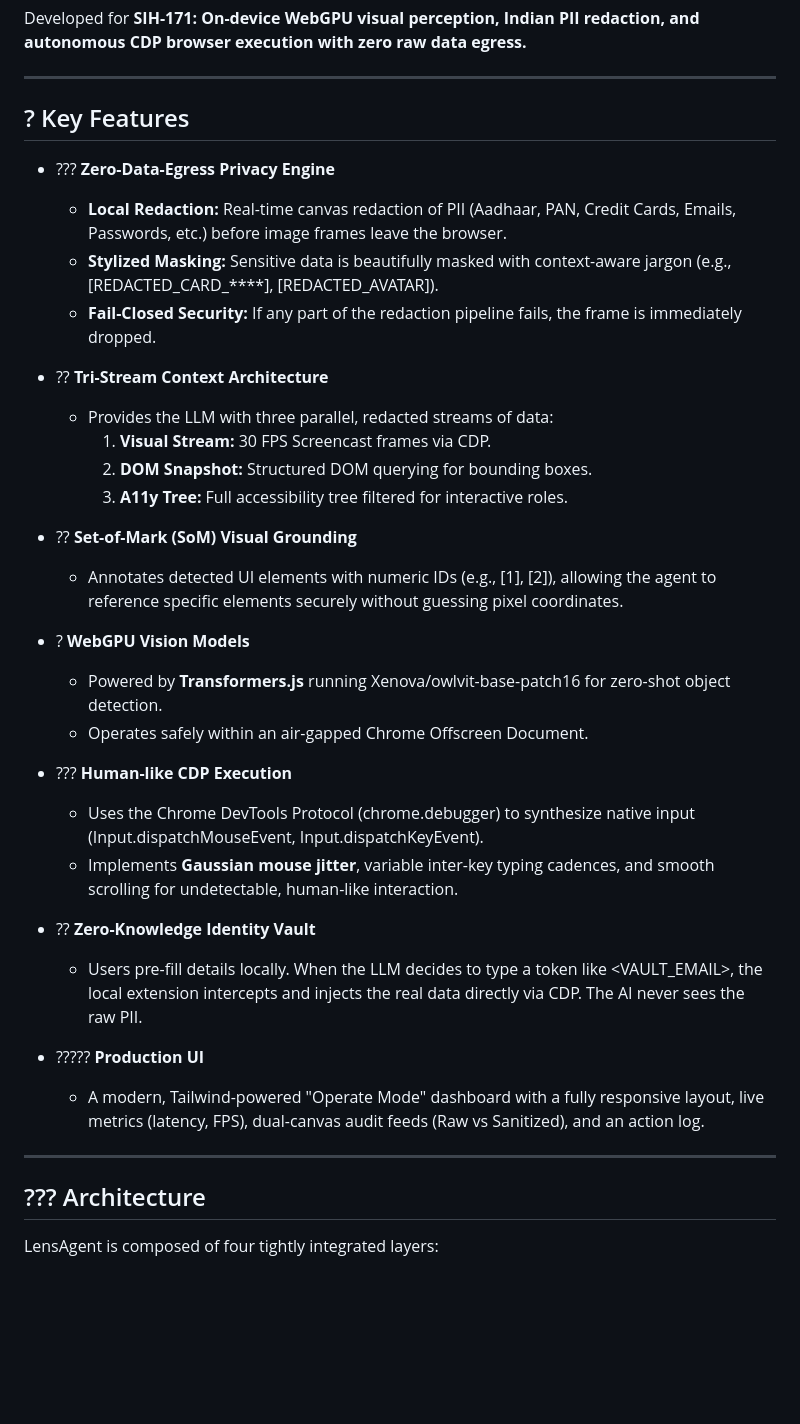
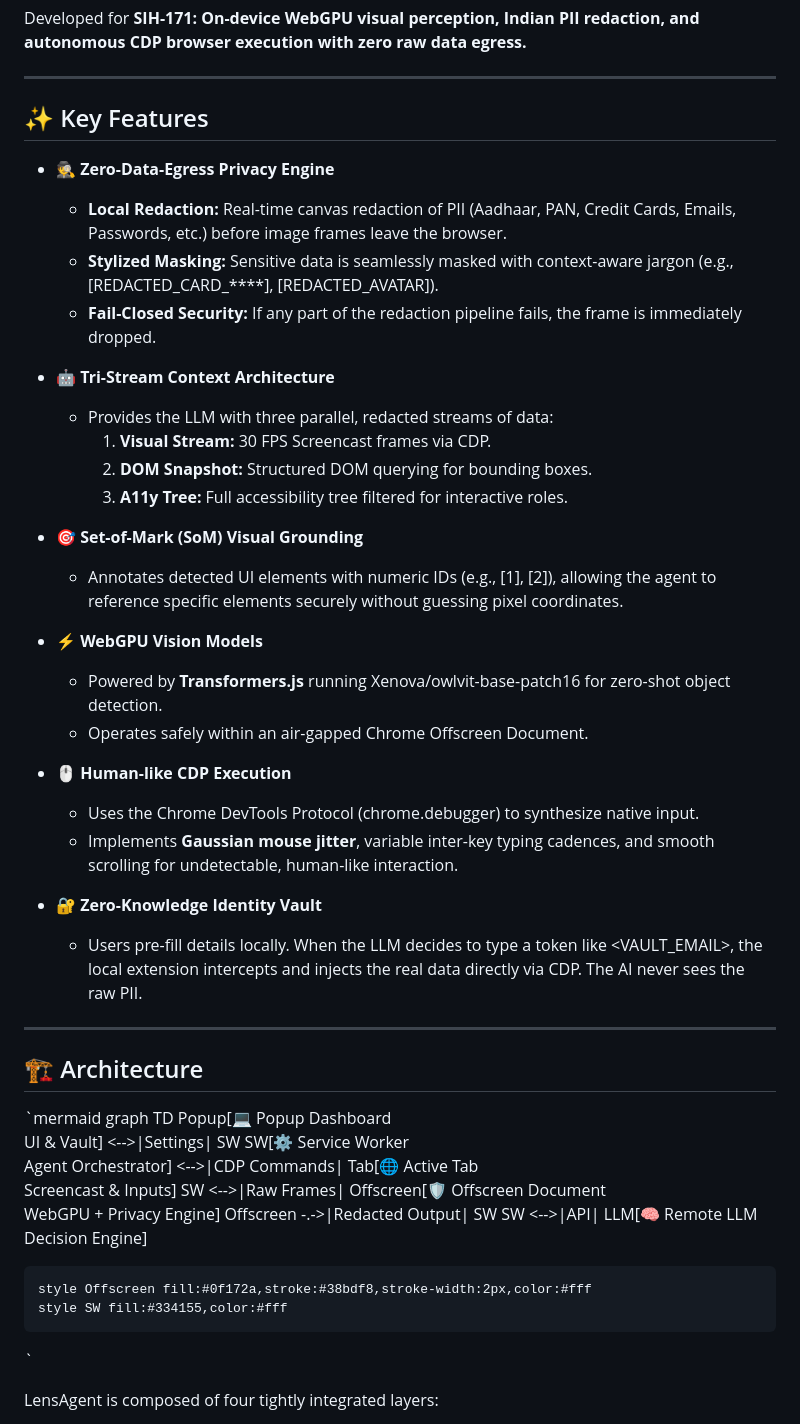
Before and after one commit to ashroxy/LensAgent, a Markdown page: README.md, the part around one of its changes. Drawn GitHub-style; blank space fills up the shorter version.

Commit message:
docs: fix encoding artifacts and improve README design with Mermaid diagram

```diff
--- a/README.md
+++ b/README.md
@@ -11,39 +16,48 @@ Developed for **SIH-171: On-device WebGPU visual perception, Indian PII redactio
 
 ---
 
-## ? Key Features
+## ✨ Key Features
 
-- ??? **Zero-Data-Egress Privacy Engine**
-  - **Local Redaction:** Real-time canvas redaction of PII (Aadhaar, PAN, Credit Cards, Emails, Passwords, etc.) before image frames leave the browser.
-  - **Stylized Masking:** Sensitive data is beautifully masked with context-aware jargon (e.g., [REDACTED_CARD_****], [REDACTED_AVATAR]).
-  - **Fail-Closed Security:** If any part of the redaction pipeline fails, the frame is immediately dropped.
+* 🕵️ **Zero-Data-Egress Privacy Engine**
+  * **Local Redaction:** Real-time canvas redaction of PII (Aadhaar, PAN, Credit Cards, Emails, Passwords, etc.) before image frames leave the browser.
+  * **Stylized Masking:** Sensitive data is seamlessly masked with context-aware jargon (e.g., [REDACTED_CARD_****], [REDACTED_AVATAR]).
+  * **Fail-Closed Security:** If any part of the redaction pipeline fails, the frame is immediately dropped.
 
-- ?? **Tri-Stream Context Architecture**
-  - Provides the LLM with three parallel, redacted streams of data:
+* 🤖 **Tri-Stream Context Architecture**
+  * Provides the LLM with three parallel, redacted streams of data:
     1. **Visual Stream:** 30 FPS Screencast frames via CDP.
     2. **DOM Snapshot:** Structured DOM querying for bounding boxes.
     3. **A11y Tree:** Full accessibility tree filtered for interactive roles.
 
-- ?? **Set-of-Mark (SoM) Visual Grounding**
-  - Annotates detected UI elements with numeric IDs (e.g., [1], [2]), allowing the agent to reference specific elements securely without guessing pixel coordinates.
+* 🎯 **Set-of-Mark (SoM) Visual Grounding**
+  * Annotates detected UI elements with numeric IDs (e.g., [1], [2]), allowing the agent to reference specific elements securely without guessing pixel coordinates.
 
-- ? **WebGPU Vision Models**
-  - Powered by **Transformers.js** running Xenova/owlvit-base-patch16 for zero-shot object detection.
-  - Operates safely within an air-gapped Chrome Offscreen Document.
+* ⚡ **WebGPU Vision Models**
+  * Powered by **Transformers.js** running Xenova/owlvit-base-patch16 for zero-shot object detection.
+  * Operates safely within an air-gapped Chrome Offscreen Document.
 
-- ??? **Human-like CDP Execution**
-  - Uses the Chrome DevTools Protocol (chrome.debugger) to synthesize native input (Input.dispatchMouseEvent, Input.dispatchKeyEvent).
-  - Implements **Gaussian mouse jitter**, variable inter-key typing cadences, and smooth scrolling for undetectable, human-like interaction.
+* 🖱️ **Human-like CDP Execution**
+  * Uses the Chrome DevTools Protocol (chrome.debugger) to synthesize native input.
+  * Implements **Gaussian mouse jitter**, variable inter-key typing cadences, and smooth scrolling for undetectable, human-like interaction.
 
-- ?? **Zero-Knowledge Identity Vault**
-  - Users pre-fill details locally. When the LLM decides to type a token like <VAULT_EMAIL>, the local extension intercepts and injects the real data directly via CDP. The AI never sees the raw PII.
-
-- ????? **Production UI**
-  - A modern, Tailwind-powered "Operate Mode" dashboard with a fully responsive layout, live metrics (latency, FPS), dual-canvas audit feeds (Raw vs Sanitized), and an action log.
+* 🔐 **Zero-Knowledge Identity Vault**
+  * Users pre-fill details locally. When the LLM decides to type a token like <VAULT_EMAIL>, the local extension intercepts and injects the real data directly via CDP. The AI never sees the raw PII.
 
 ---
 
-## ??? Architecture
+## 🏗️ Architecture
+
+`mermaid
+graph TD
+    Popup[💻 Popup Dashboard<br/>UI & Vault] <-->|Settings| SW
+    SW[⚙️ Service Worker<br/>Agent Orchestrator] <-->|CDP Commands| Tab[🌐 Active Tab<br/>Screencast & Inputs]
+    SW <-->|Raw Frames| Offscreen[🛡️ Offscreen Document<br/>WebGPU + Privacy Engine]
+    Offscreen -.->|Redacted Output| SW
+    SW <-->|API| LLM[🧠 Remote LLM<br/>Decision Engine]
+
+    style Offscreen fill:#0f172a,stroke:#38bdf8,stroke-width:2px,color:#fff
+    style SW fill:#334155,color:#fff
+`
 
 LensAgent is composed of four tightly integrated layers:
 
```
Also changed, not shown: other parts of README.md (+26 -25 lines).
